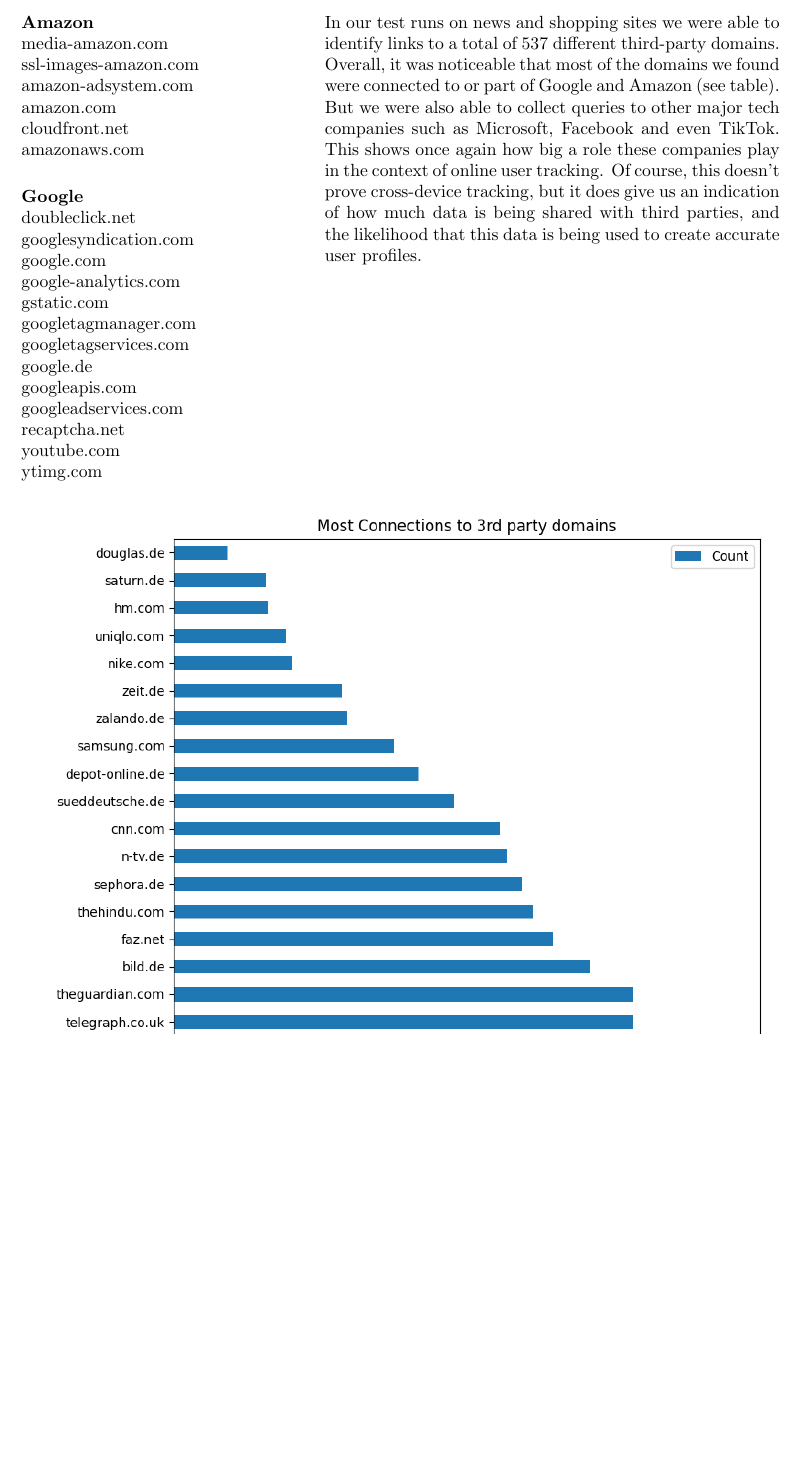
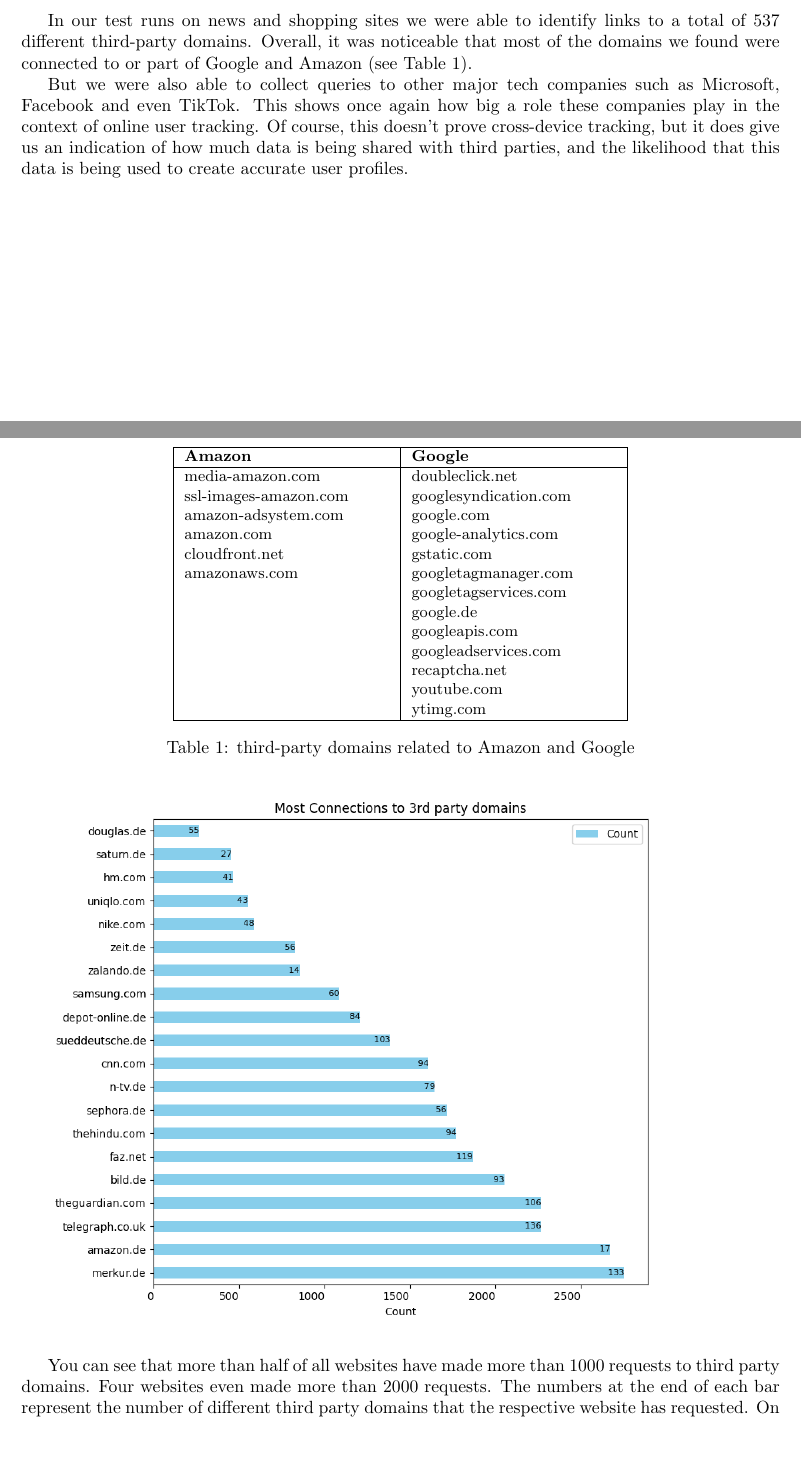
Before and after one commit to ynnickw/seminar-ws23, a LaTeX paper (tex/paper.tex, which reads tex/sections/study.tex): part of page 8 of 14 before the commit and two parts of pages 7 and 8 of 14 after it, the two joined at a grey line, cut so that both start at the same text, the shorter picture padded with empty space. Compiled offline with pdfLaTeX.

Commit message:
adjustments

```diff
--- a/tex/sections/study.tex
+++ b/tex/sections/study.tex
@@ -87,44 +87,43 @@
 
 \subsection{Results}
 \subsubsection{Requests to third party domains}
-\includegraphics[width=0.95\textwidth]{./assets/top20thirdpartydomains.png}
+\includegraphics[width=0.8\textwidth]{./assets/top20thirdpartydomains.png}
 
-\begin{figure}[htbp]
-    \centering
-    \begin{minipage}[t]{0.25\textwidth}
-      \textbf{Amazon}\\
-      media-amazon.com\\
-      ssl-images-amazon.com\\
-      amazon-adsystem.com\\
-      amazon.com\\
-      cloudfront.net\\
-      amazonaws.com\\
+In our test runs on news and shopping sites we were able to identify links to a total of 537 different third-party domains. Overall, it was noticeable that most of the domains we found were connected to or part of Google and Amazon (see Table 1).
 
-      \vspace{0.1cm}
+But we were also able to collect queries to other major tech companies such as Microsoft, Facebook and even TikTok. This shows once again how big a role these companies play in the context of online user tracking. Of course, this doesn't prove cross-device tracking, but it does give us an indication of how much data is being shared with third parties, and the likelihood that this data is being used to create accurate user profiles.
 
-      \textbf{Google}\\
-      doubleclick.net\\
-      googlesyndication.com\\
-      google.com\\
-      google-analytics.com\\
-      gstatic.com\\
-      googletagmanager.com\\
-      googletagservices.com\\
-      google.de\\
-      googleapis.com\\
-      googleadservices.com\\
-      recaptcha.net\\
-      youtube.com\\
-      ytimg.com
-    \end{minipage}
-    \hfill
-    \begin{minipage}[t]{0.6\textwidth}
-      In our test runs on news and shopping sites we were able to identify links to a total of 537 different third-party domains. Overall, it was noticeable that most of the domains we found were connected to or part of Google and Amazon (see table). But we were also able to collect queries to other major tech companies such as Microsoft, Facebook and even TikTok. This shows once again how big a role these companies play in the context of online user tracking. Of course, this doesn't prove cross-device tracking, but it does give us an indication of how much data is being shared with third parties, and the likelihood that this data is being used to create accurate user profiles.
-    \end{minipage}
-  \end{figure}
+\begin{table}[ht]
+\small
+\centering
+\begin{tabularx}{0.6\textwidth}{|X|X|}
+\hline
+\textbf{Amazon} & \textbf{Google} \\
+\hline
+media-amazon.com & doubleclick.net \\
+ssl-images-amazon.com & googlesyndication.com \\
+amazon-adsystem.com & google.com \\
+amazon.com & google-analytics.com \\
+cloudfront.net & gstatic.com \\
+amazonaws.com & googletagmanager.com \\
+ & googletagservices.com \\
+ & google.de \\
+ & googleapis.com \\
+ & googleadservices.com \\
+ & recaptcha.net \\
+ & youtube.com \\
+ & ytimg.com \\
+\hline
+\end{tabularx}
+\caption{third-party domains related to Amazon and Google}
+\label{tab:third-party-domains}
+\end{table}
 
-\includegraphics[width=0.95\textwidth]{./assets/mostConnectionsToThirdPartyDomains.png}
+\vspace{0.5cm}
+\includegraphics[width=0.8\textwidth]{./assets/mostConnectionsToThirdPartyDomains.png}
+\vspace{0.5cm}
 
+You can see that more than half of all websites have made more than 1000 requests to third party domains. Four websites even made more than 2000 requests. The numbers at the end of each bar represent the number of different third party domains that the respective website has requested. On average, 1416 requests to 72 different third party domains were recorded per website. One notable exception here is amazon.de, which has the second most requests in total, but these only went to 17 different domains. This could be due to the fact that they use their own services for cross device tracking activities and therefore do not include many different other providers
 
 \subsubsection{Sensitive Information to third party providers}
 In the study of sensitive information sharing with third parties, particularly focusing on email data, both hashed and plain, significant insights were revealed. The analysis centered on tracking the flow of email addresses to various third-party websites. The findings indicate a diverse range of websites receiving this sensitive data, with notable variations in the frequency and method of information sharing.
```
Also changed, not shown: tex/assets/mostConnectionsToThirdPartyDomains.png, tex/paper.pdf, tex/sections/study.tex (4 more changed lines), 2 other files.
